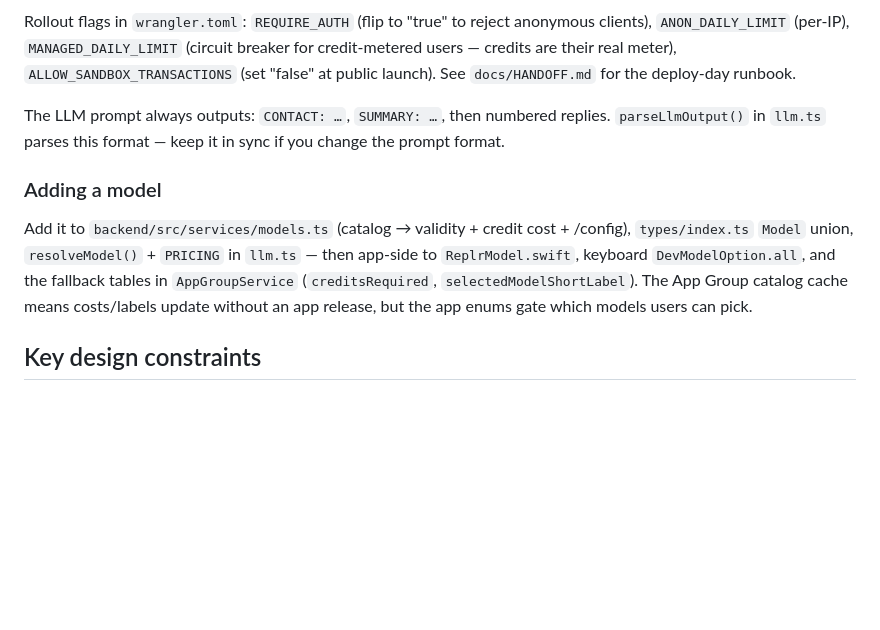
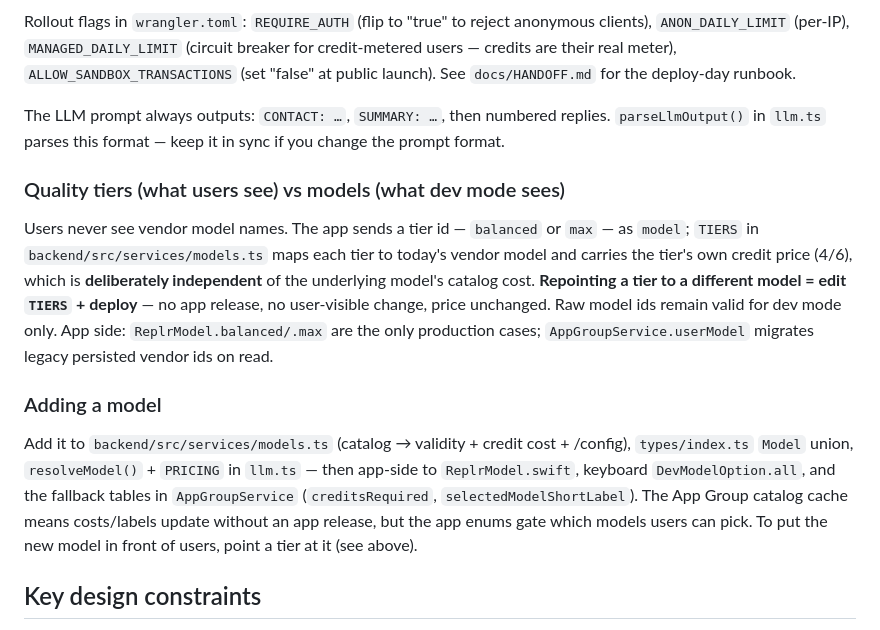
Before and after one commit to ihsansengun/Replr-Keyboard, a Markdown page: CLAUDE.md, the part around the change. GitHub-like rendering; blank space fills up the shorter version.

```diff
--- a/CLAUDE.md
+++ b/CLAUDE.md
@@ -190,6 +190,18 @@ The LLM prompt always outputs: `CONTACT: …`, `SUMMARY: …`, then numbered rep
 `parseLlmOutput()` in `llm.ts` parses this format — keep it in sync if you change
 the prompt format.
 
+### Quality tiers (what users see) vs models (what dev mode sees)
+
+Users never see vendor model names. The app sends a tier id — `balanced` or
+`max` — as `model`; `TIERS` in `backend/src/services/models.ts` maps each tier
+to today's vendor model and carries the tier's own credit price (4/6), which is
+**deliberately independent** of the underlying model's catalog cost.
+**Repointing a tier to a different model = edit `TIERS` + deploy** — no app
+release, no user-visible change, price unchanged. Raw model ids remain valid
+for dev mode only. App side: `ReplrModel.balanced/.max` are the only
+production cases; `AppGroupService.userModel` migrates legacy persisted vendor
+ids on read.
+
 ### Adding a model
 
 Add it to `backend/src/services/models.ts` (catalog → validity + credit cost +
@@ -198,6 +210,7 @@ Add it to `backend/src/services/models.ts` (catalog → validity + credit cost +
 and the fallback tables in `AppGroupService` (`creditsRequired`,
 `selectedModelShortLabel`). The App Group catalog cache means costs/labels
 update without an app release, but the app enums gate which models users can pick.
+To put the new model in front of users, point a tier at it (see above).
 
 ## Key design constraints
 
```
Also changed, not shown: docs/HANDOFF.md (+13 -0 lines).
